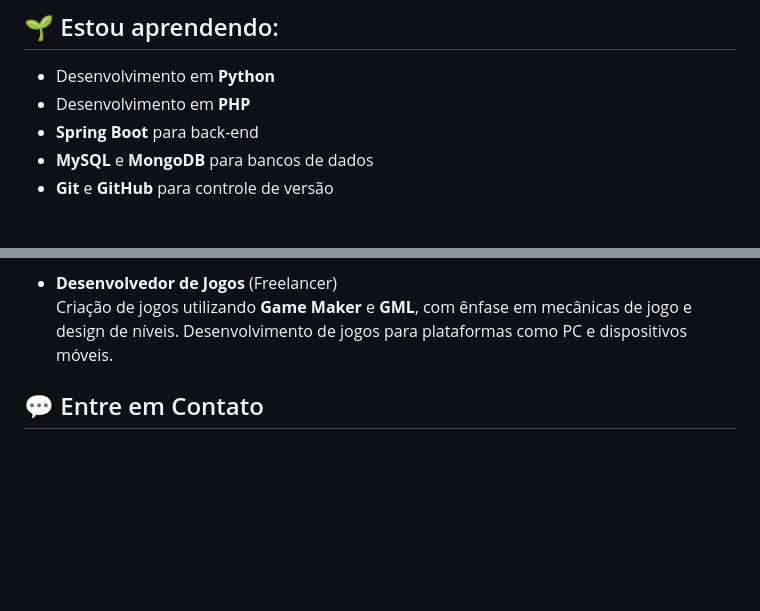
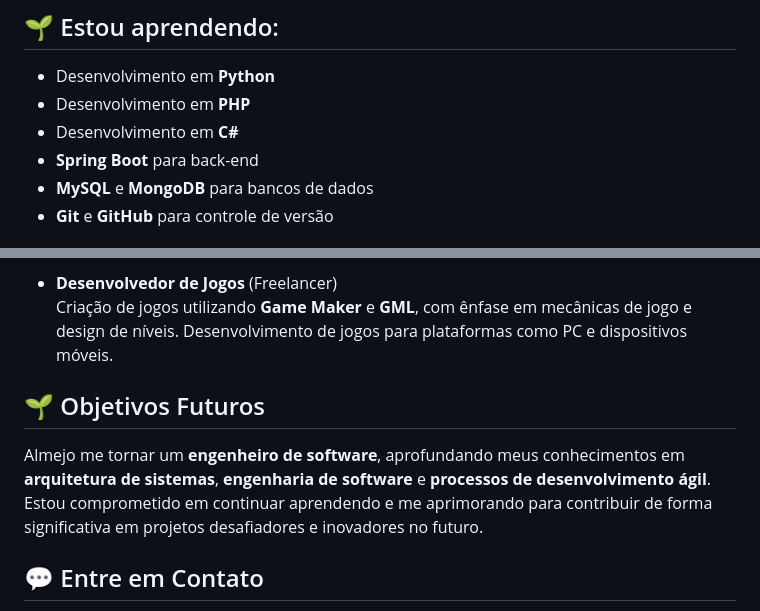
Before and after one commit to AvlisSuetham/AvlisSuetham, a Markdown page: README.md, 2 parts joined by grey strips. Drawn GitHub-style; blank space fills up the shorter version.

```diff
--- a/README.md
+++ b/README.md
@@ -20,6 +20,7 @@ Sou apaixonado por **tecnologia**, **desenvolvimento web** e **design**. Com exp
 ## 🌱 Estou aprendendo:
 - Desenvolvimento em **Python**
 - Desenvolvimento em **PHP**
+- Desenvolvimento em **C#**
 - **Spring Boot** para back-end
 - **MySQL** e **MongoDB** para bancos de dados
 - **Git** e **GitHub** para controle de versão
@@ -38,6 +39,9 @@ Sou apaixonado por **tecnologia**, **desenvolvimento web** e **design**. Com exp
 - **Desenvolvedor de Jogos** (Freelancer)
   Criação de jogos utilizando **Game Maker** e **GML**, com ênfase em mecânicas de jogo e design de níveis. Desenvolvimento de jogos para plataformas como PC e dispositivos móveis.
 
+## 🌱 Objetivos Futuros
+Almejo me tornar um **engenheiro de software**, aprofundando meus conhecimentos em **arquitetura de sistemas**, **engenharia de software** e **processos de desenvolvimento ágil**. Estou comprometido em continuar aprendendo e me aprimorando para contribuir de forma significativa em projetos desafiadores e inovadores no futuro.
+
 ## 💬 Entre em Contato
 - Email: **matheus@email.com**
 - GitHub: [@AvlisSuetham](https://github.com/AvlisSuetham)
```
